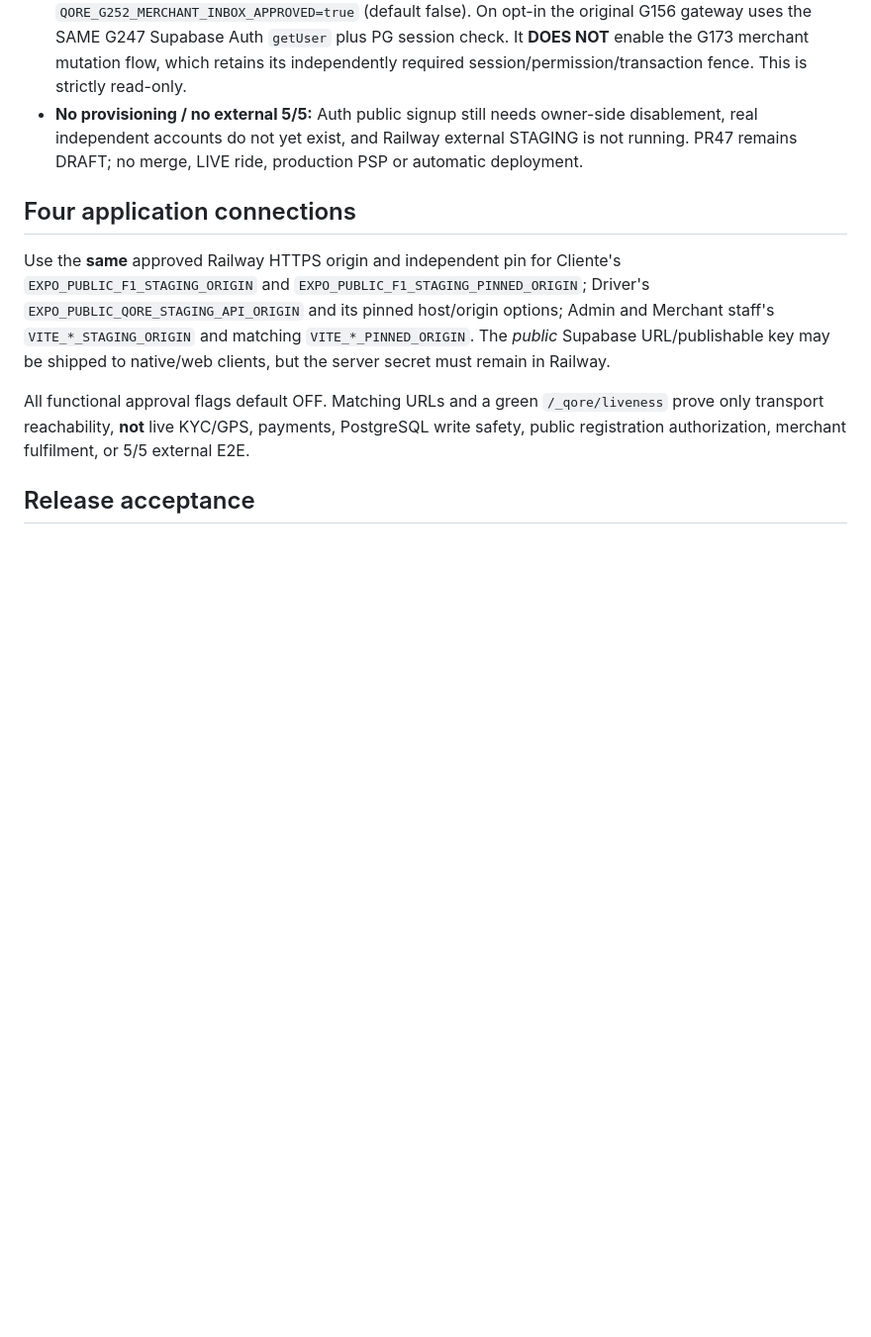
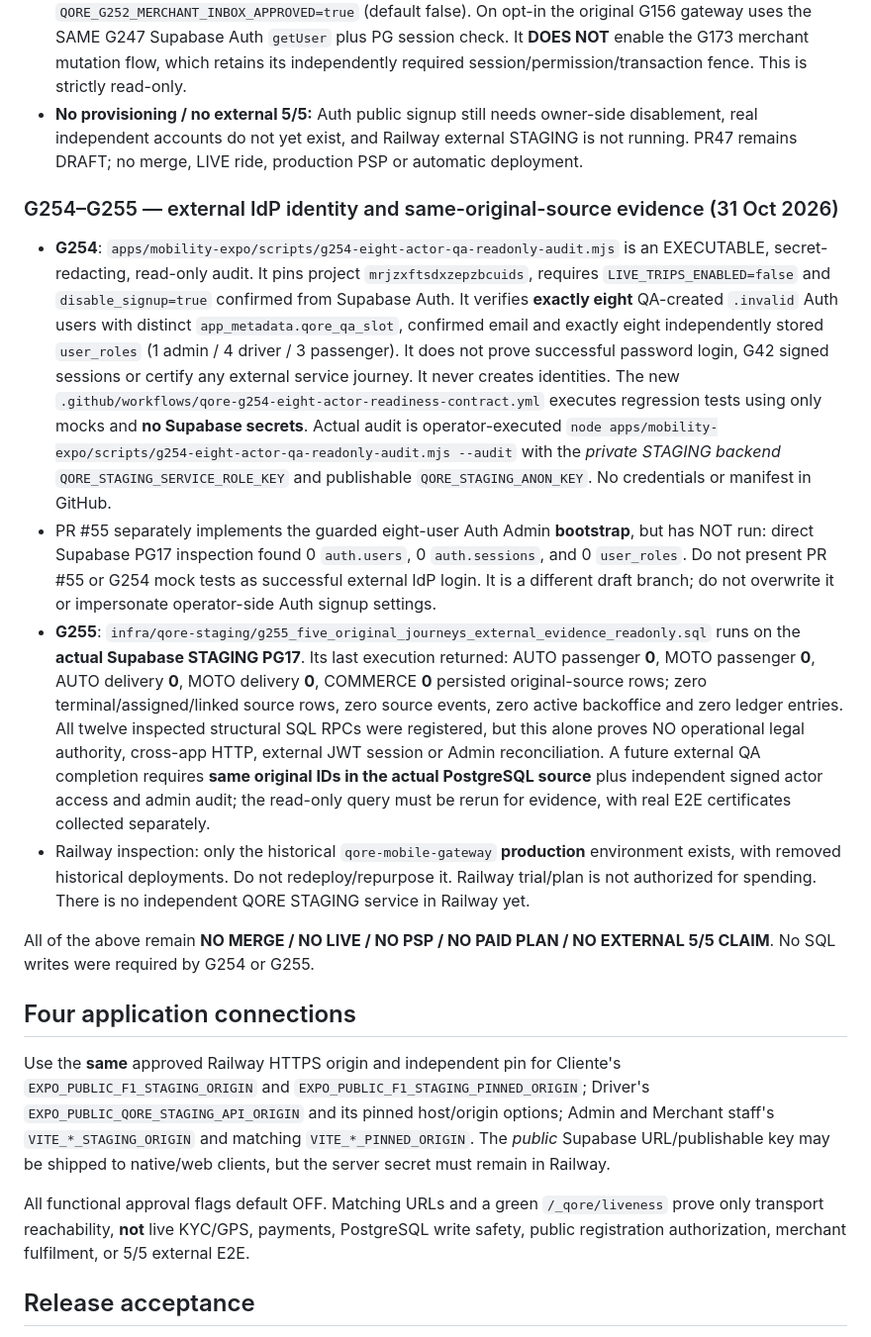
Before and after one commit to mezas3238-hue/Qore-mobile-, a Markdown page: infra/qore-staging/RAILWAY_SUPABASE_STAGING.md, the part around the change. Shown at 99% size. GitHub-like rendering; blank space fills up the shorter version.

Commit message:
docs(G255): actual Supabase PG17 five-original-journey zero-source proof and guarded G254 Auth audit

```diff
--- a/infra/qore-staging/RAILWAY_SUPABASE_STAGING.md
+++ b/infra/qore-staging/RAILWAY_SUPABASE_STAGING.md
@@ -252,6 +252,49 @@ configuration remain external gates. No public signup, LIVE or PSP authorization
   and Railway external STAGING is not running. PR47 remains DRAFT;
   no merge, LIVE ride, production PSP or automatic deployment.
 
+
+### G254–G255 — external IdP identity and same-original-source evidence (31 Oct 2026)
+
+- **G254**: `apps/mobility-expo/scripts/g254-eight-actor-qa-readonly-audit.mjs`
+  is an EXECUTABLE, secret-redacting, read-only audit. It pins project
+  `mrjzxftsdxzepzbcuids`, requires `LIVE_TRIPS_ENABLED=false` and
+  `disable_signup=true` confirmed from Supabase Auth. It verifies
+  **exactly eight** QA-created `.invalid` Auth users with distinct
+  `app_metadata.qore_qa_slot`, confirmed email and exactly eight
+  independently stored `user_roles` (1 admin / 4 driver / 3 passenger).
+  It does not prove successful password login, G42 signed sessions or
+  certify any external service journey. It never creates identities.
+  The new `.github/workflows/qore-g254-eight-actor-readiness-contract.yml`
+  executes regression tests using only mocks and **no Supabase secrets**.
+  Actual audit is operator-executed `node
+  apps/mobility-expo/scripts/g254-eight-actor-qa-readonly-audit.mjs --audit`
+  with the *private STAGING backend* `QORE_STAGING_SERVICE_ROLE_KEY` and
+  publishable `QORE_STAGING_ANON_KEY`. No credentials or manifest in GitHub.
+- PR #55 separately implements the guarded eight-user Auth Admin **bootstrap**,
+  but has NOT run: direct Supabase PG17 inspection found 0 `auth.users`,
+  0 `auth.sessions`, and 0 `user_roles`. Do not present PR #55 or
+  G254 mock tests as successful external IdP login. It is a different draft
+  branch; do not overwrite it or impersonate operator-side Auth signup settings.
+- **G255**: `infra/qore-staging/g255_five_original_journeys_external_evidence_readonly.sql`
+  runs on the **actual Supabase STAGING PG17**. Its last execution returned:
+  AUTO passenger **0**, MOTO passenger **0**, AUTO delivery **0**,
+  MOTO delivery **0**, COMMERCE **0** persisted original-source rows;
+  zero terminal/assigned/linked source rows, zero source events,
+  zero active backoffice and zero ledger entries. All twelve inspected
+  structural SQL RPCs were registered, but this alone proves NO operational
+  legal authority, cross-app HTTP, external JWT session or Admin reconciliation.
+  A future external QA completion requires **same original IDs in the
+  actual PostgreSQL source** plus independent signed actor access and
+  admin audit; the read-only query must be rerun for evidence, with
+  real E2E certificates collected separately.
+- Railway inspection: only the historical `qore-mobile-gateway` **production**
+  environment exists, with removed historical deployments. Do not
+  redeploy/repurpose it. Railway trial/plan is not authorized for spending.
+  There is no independent QORE STAGING service in Railway yet.
+
+All of the above remain **NO MERGE / NO LIVE / NO PSP / NO PAID PLAN / NO
+EXTERNAL 5/5 CLAIM**. No SQL writes were required by G254 or G255.
+
 ## Four application connections
 
 Use the **same** approved Railway HTTPS origin and independent pin for
```
